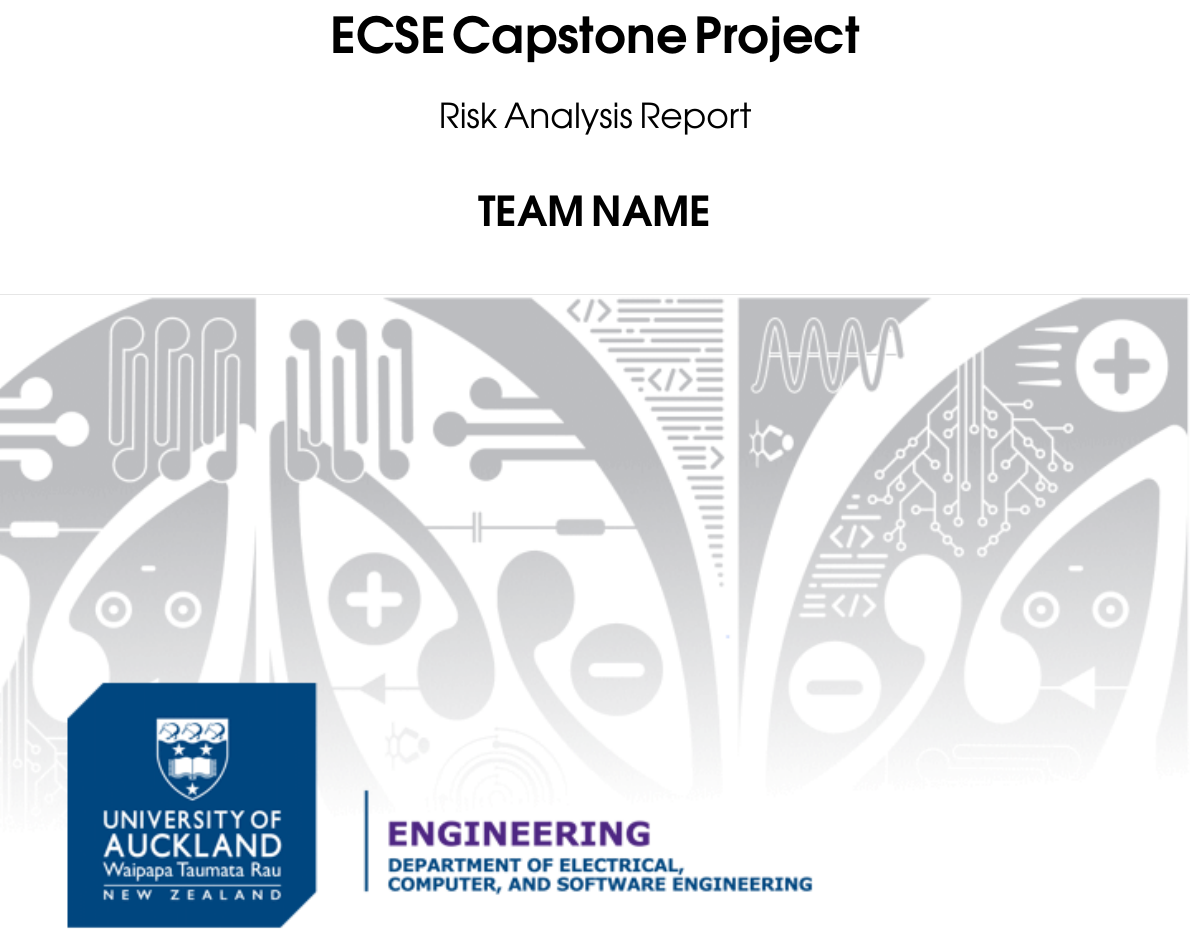
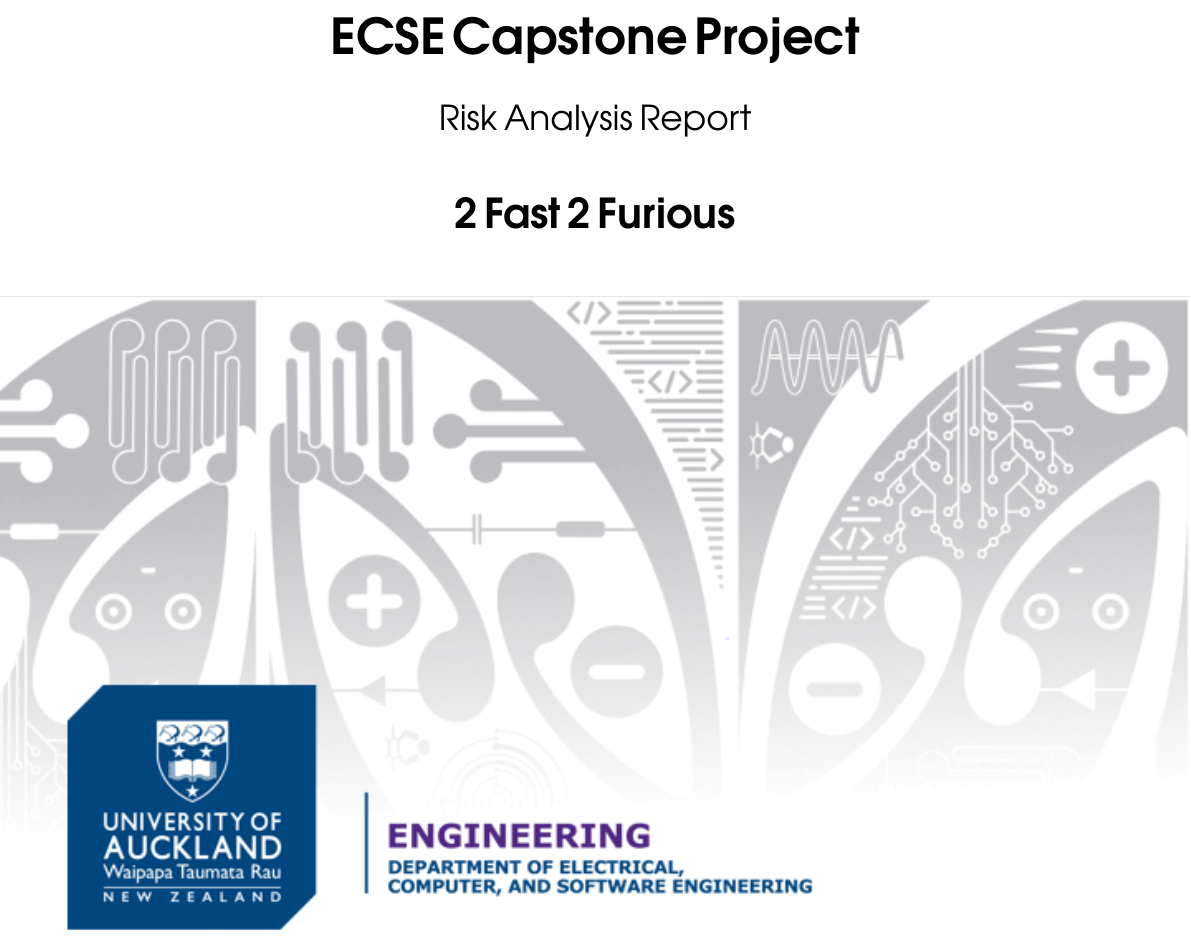
Before and after one commit to tgsmikema/Pets-Management-System, a LaTeX document (risk-analysis/full.tex, which reads team.tex): part of page 1 of 3, cut so that both start at the same text. Compiled offline with pdfLaTeX.

Commit message:
Added team names

```diff
--- a/team.tex
+++ b/team.tex
@@ -1,5 +1,4 @@
-% TODO: Set your team name here
-\newcommand{\teamname}{TEAM NAME}
+\newcommand{\teamname}{2 Fast 2 Furious}
 
 \newcommand{\teammembers}{
     \begin{itemize}
```
